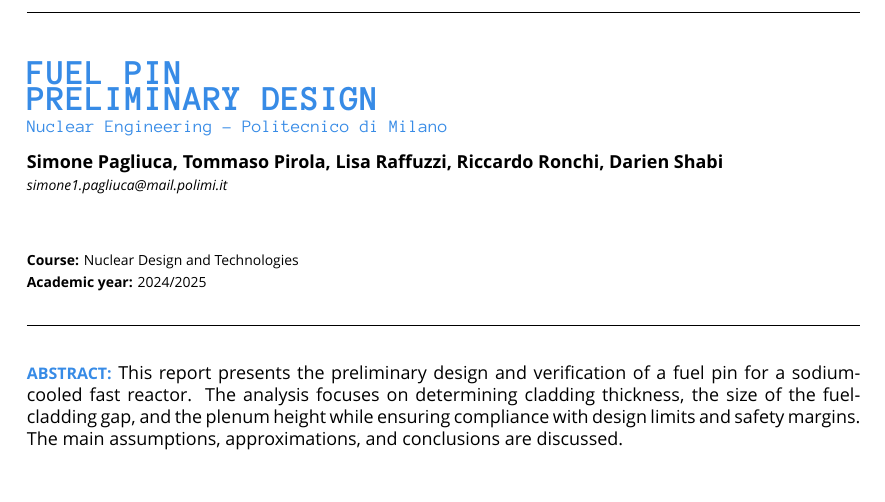
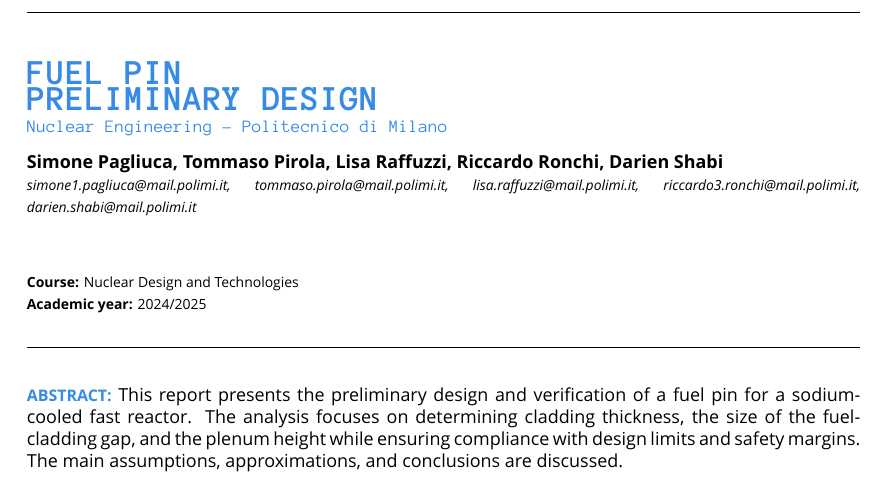
Before and after one commit to simo-pagliu/NDT-Homeworks, a LaTeX document (Report/short_report.tex, which reads Report/title_page.tex): part of page 1 of 8, cut so that both start at the same text. Compiled offline with XeLaTeX; a missing font is replaced by an installed copy or a similar font.

Commit message:
compiled

```diff
--- a/Report/title_page.tex
+++ b/Report/title_page.tex
@@ -9,7 +9,7 @@
 
 % Author information with Main Font (Poppins)
 {\normalsize\textbf{Simone Pagliuca, Tommaso Pirola, Lisa Raffuzzi, Riccardo Ronchi, Darien Shabi}} \\
-{\footnotesize\textit{simone1.pagliuca@mail.polimi.it}} \\
+{\footnotesize\textit{simone1.pagliuca@mail.polimi.it, tommaso.pirola@mail.polimi.it, lisa.raffuzzi@mail.polimi.it, riccardo3.ronchi@mail.polimi.it, darien.shabi@mail.polimi.it}} \\
 
 \vspace{10pt}
 
```
Also changed, not shown: Report/report.pdf, Report/short_report.pdf.
